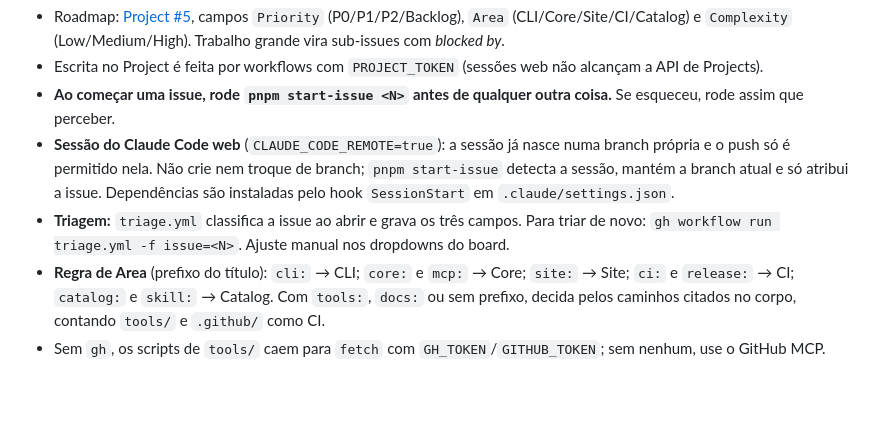
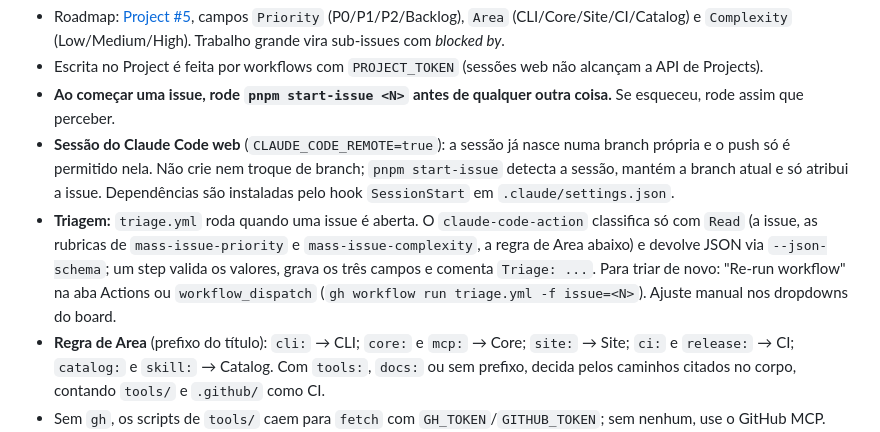
Before and after one commit to maiconsouza89/agents-skills, a Markdown page: CLAUDE.md, the part around the change. Drawn GitHub-style; blank space fills up the shorter version.

Commit message:
docs: keep the triage details the docs test requires
Co-Authored-By: Claude Fable 5.1 <noreply@anthropic.com>

```diff
--- a/CLAUDE.md
+++ b/CLAUDE.md
@@ -78,7 +78,7 @@ pnpm --filter @mass-solutions/skills-cli exec tsx src/bin.ts <args>   # CLI em d
 - Escrita no Project é feita por workflows com `PROJECT_TOKEN` (sessões web não alcançam a API de Projects).
 - **Ao começar uma issue, rode `pnpm start-issue <N>` antes de qualquer outra coisa.** Se esqueceu, rode assim que perceber.
 - **Sessão do Claude Code web** (`CLAUDE_CODE_REMOTE=true`): a sessão já nasce numa branch própria e o push só é permitido nela. Não crie nem troque de branch; `pnpm start-issue` detecta a sessão, mantém a branch atual e só atribui a issue. Dependências são instaladas pelo hook `SessionStart` em `.claude/settings.json`.
-- **Triagem:** `triage.yml` classifica a issue ao abrir e grava os três campos. Para triar de novo: `gh workflow run triage.yml -f issue=<N>`. Ajuste manual nos dropdowns do board.
+- **Triagem:** `triage.yml` roda quando uma issue é aberta. O `claude-code-action` classifica só com `Read` (a issue, as rubricas de `mass-issue-priority` e `mass-issue-complexity`, a regra de Area abaixo) e devolve JSON via `--json-schema`; um step valida os valores, grava os três campos e comenta `Triage: ...`. Para triar de novo: "Re-run workflow" na aba Actions ou `workflow_dispatch` (`gh workflow run triage.yml -f issue=<N>`). Ajuste manual nos dropdowns do board.
 - **Regra de Area** (prefixo do título): `cli:` → CLI; `core:` e `mcp:` → Core; `site:` → Site; `ci:` e `release:` → CI; `catalog:` e `skill:` → Catalog. Com `tools:`, `docs:` ou sem prefixo, decida pelos caminhos citados no corpo, contando `tools/` e `.github/` como CI.
 - Sem `gh`, os scripts de `tools/` caem para `fetch` com `GH_TOKEN`/`GITHUB_TOKEN`; sem nenhum, use o GitHub MCP.
 - PR com `Closes #N` (o template já traz). Merge por squash.
```
